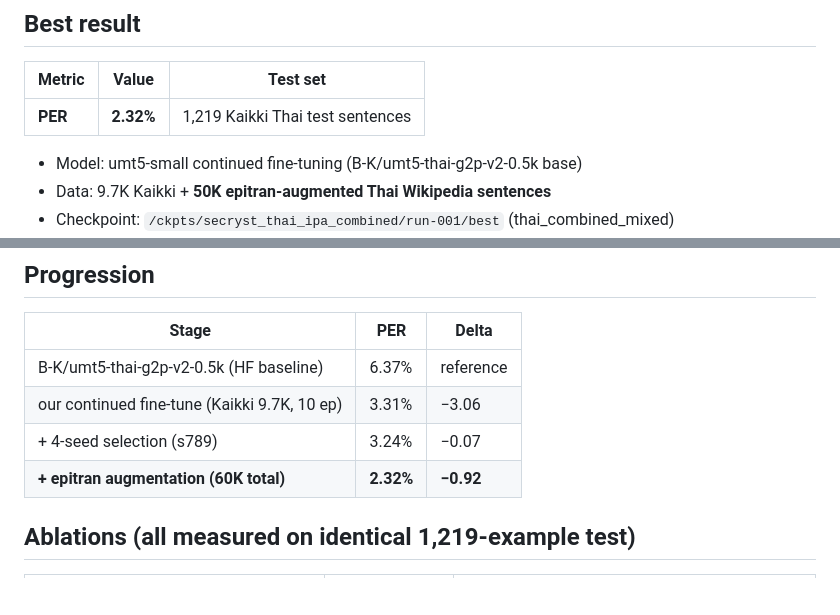
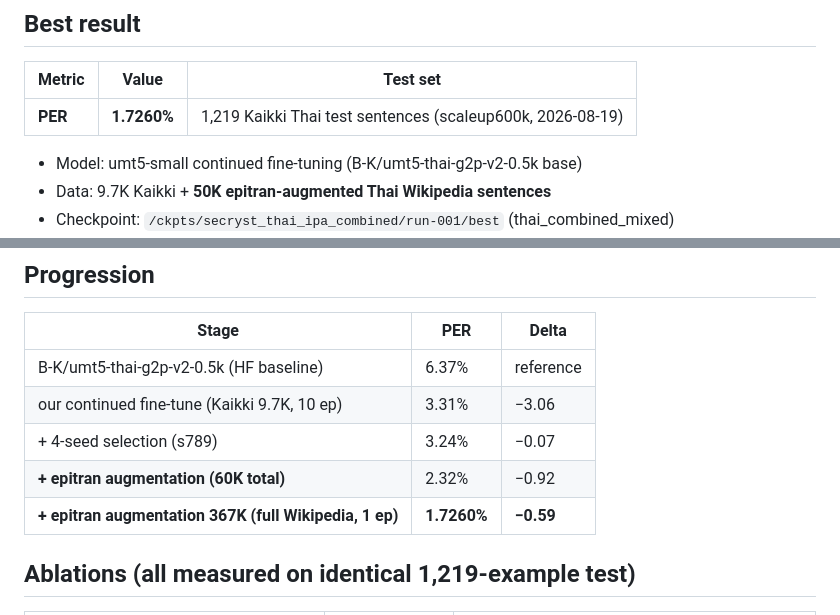
Before and after one commit to secryst/secryst, a Markdown page: docs/RESULTS.md, 2 parts joined by grey strips. GitHub-like rendering; blank space fills up the shorter version.

Commit message:
RESULTS: Thai scaleup600k 1.7260% PER (2.32 -> 1.73)

```diff
--- a/docs/RESULTS.md
+++ b/docs/RESULTS.md
@@ -6,7 +6,7 @@ All numbers from the 2026-08 SOTA campaign.
 
 | Metric | Value | Test set |
 |---|---|---|
-| **PER** | **2.32%** | 1,219 Kaikki Thai test sentences |
+| **PER** | **1.7260%** | 1,219 Kaikki Thai test sentences (scaleup600k, 2026-08-19) |
 
 - Model: umt5-small continued fine-tuning (B-K/umt5-thai-g2p-v2-0.5k base)
 - Data: 9.7K Kaikki + **50K epitran-augmented Thai Wikipedia sentences**
@@ -20,7 +20,8 @@ All numbers from the 2026-08 SOTA campaign.
 | B-K/umt5-thai-g2p-v2-0.5k (HF baseline) | 6.37% | reference |
 | our continued fine-tune (Kaikki 9.7K, 10 ep) | 3.31% | −3.06 |
 | + 4-seed selection (s789) | 3.24% | −0.07 |
-| **+ epitran augmentation (60K total)** | **2.32%** | **−0.92** |
+| **+ epitran augmentation (60K total)** | 2.32% | −0.92 |
+| **+ epitran augmentation 367K (full Wikipedia, 1 ep)** | **1.7260%** | **−0.59** |
 
 ## Ablations (all measured on identical 1,219-example test)
 
```
